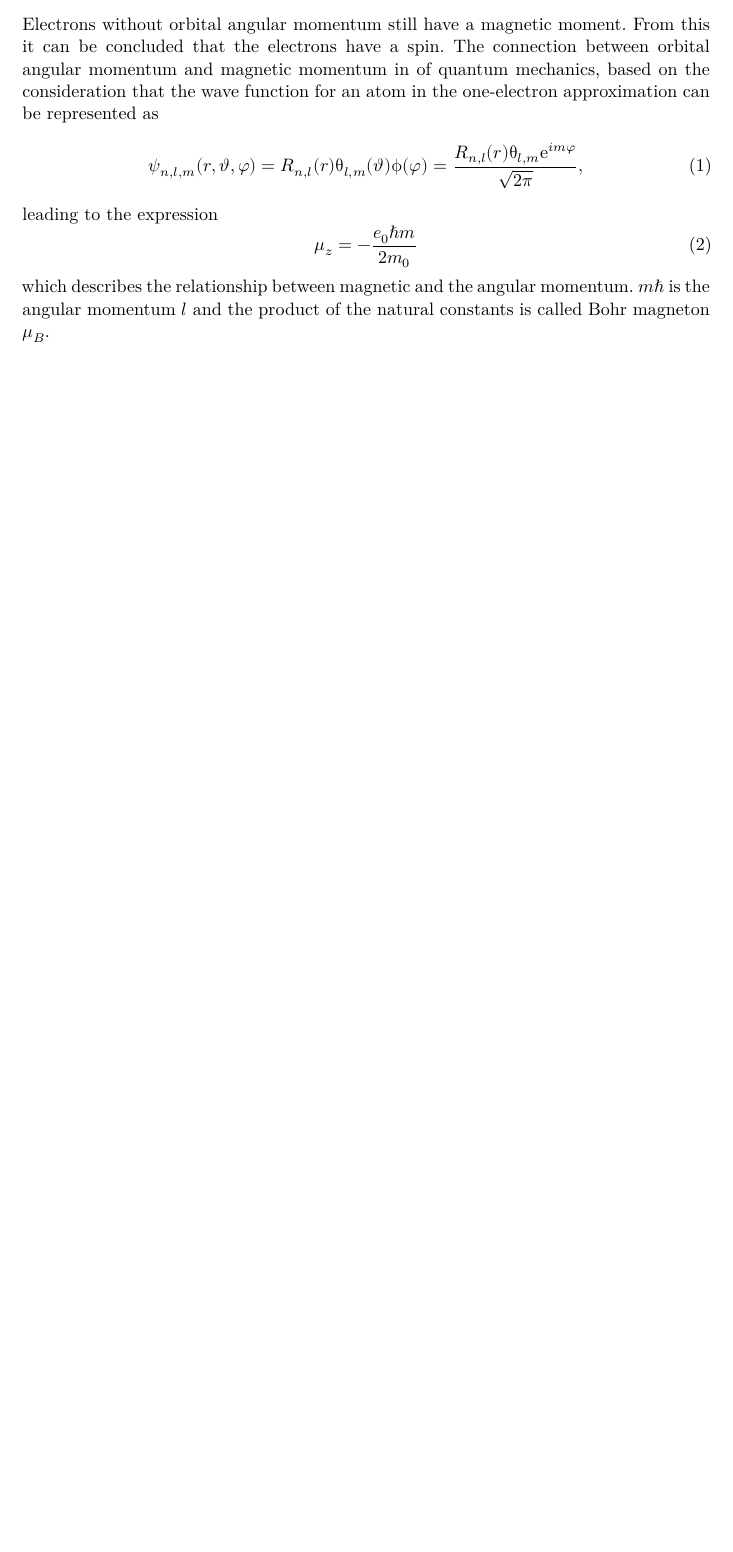
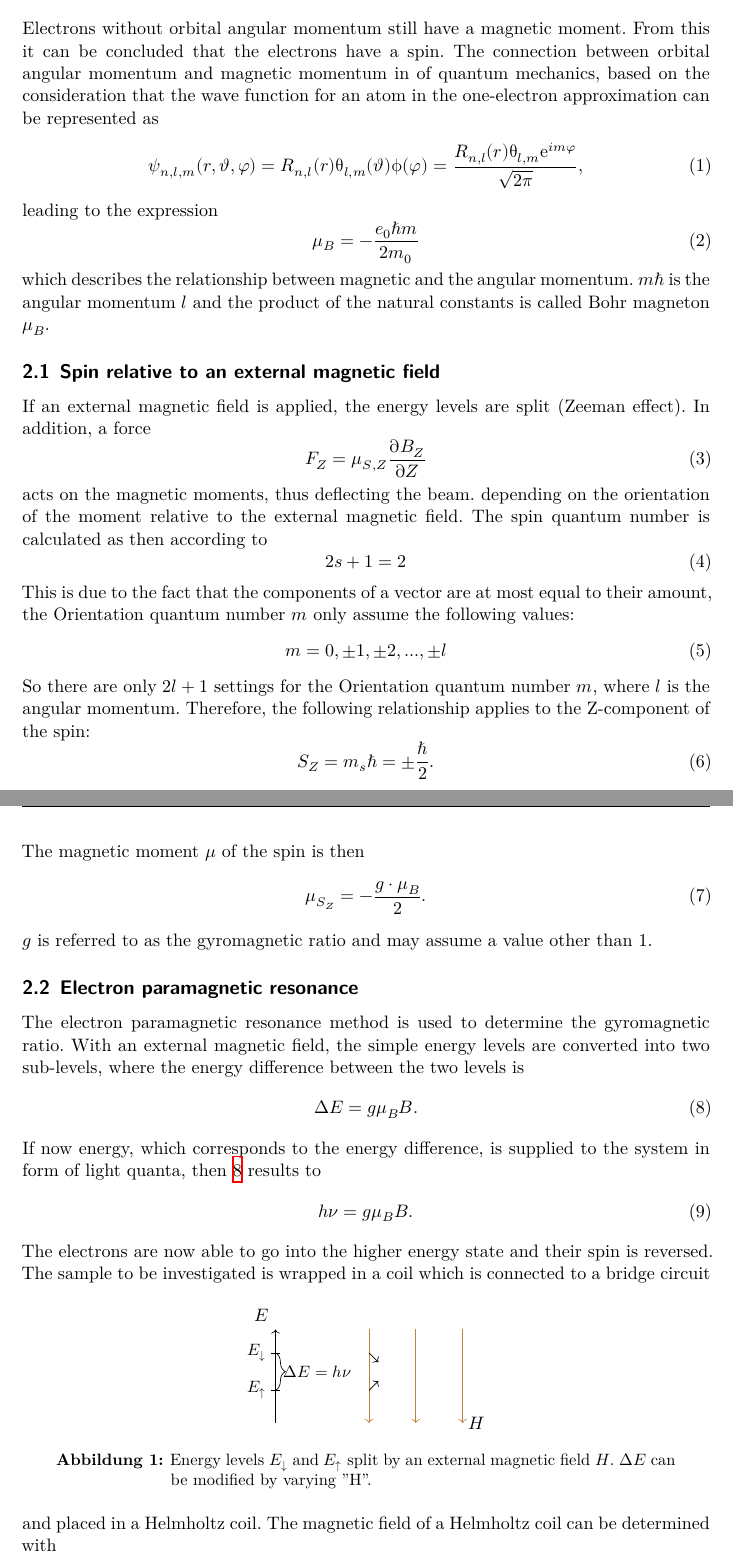
Before and after one commit to KevinMika/V28, a LaTeX document (28.tex, which reads Tex/theorie.tex): part of page 3 of 3 before the commit and two parts of pages 3 and 4 of 4 after it, the two joined at a grey line, cut so that both start at the same text, the shorter picture padded with empty space. Compiled offline with XeLaTeX.

Commit message:
Mehr Theorie hinzugefügt.

```diff
--- a/28.tex
+++ b/28.tex
@@ -86,7 +86,7 @@
 \usepackage{fancyhdr}
 \usepackage{csvsimple}
 \pagestyle{fancy}
-\rhead{V28Electron paramagnetic resonance}
+\rhead{V28 Electron paramagnetic resonance}
 \lhead{Kevin Mika, Noah Krystiniak}
 \begin{document}
 \maketitle
--- a/Tex/theorie.tex
+++ b/Tex/theorie.tex
@@ -14,7 +14,73 @@ wave function for an atom in the one-electron approximation can be represented a
 \end{equation}
 leading to the expression
 \begin{equation}
-  \mu_z=-\frac{e_0\hbar m}{2m_0}
+  \mu_B=-\frac{e_0\hbar m}{2m_0}
 \end{equation}
 which describes the relationship between magnetic
 and the angular momentum. $m\hbar$ is the angular momentum $l$ and the product of the natural constants is called Bohr magneton $\mu_B$.
+\subsection{Spin relative to an external magnetic field}
+If an external magnetic field is applied, the energy levels are split (Zeeman effect).
+In addition, a force
+\begin{equation}
+  F_Z=\mu_{S,Z}\frac{\partial B_Z}{\partial Z}
+\end{equation}
+acts on the magnetic moments, thus deflecting the beam.
+depending on the orientation of the moment relative
+to the external magnetic field. The spin quantum number is calculated as
+then according to
+\begin{equation}
+  2s+1=2
+\end{equation}
+This is due to the fact that the components of a vector are at most equal to their
+amount, the Orientation quantum number $m$ only assume the following values:
+\begin{equation}
+  m=0,\pm1,\pm2,...,\pm l
+\end{equation}
+So there are only $2l+1$ settings for the Orientation quantum number $m$, where $l$ is the angular momentum.
+Therefore, the following relationship applies to the Z-component of the spin:
+\begin{equation}
+  S_Z=m_s\hbar=\pm\frac{\hbar}{2}.
+\end{equation}
+The magnetic moment $\mu$ of the spin is then
+\begin{equation}
+  \mu_{S_Z}=-\frac{g\cdot\mu_B}{2}.
+\end{equation}
+$g$ is referred to as the gyromagnetic ratio and may assume a value other than 1.
+\subsection{Electron paramagnetic resonance}
+The electron paramagnetic resonance method is used to determine the gyromagnetic ratio.
+With an external magnetic field, the simple energy levels are converted into two sub-levels,
+where the energy difference between the two levels is
+\begin{equation}
+  \increment E=g\mu_B B.
+  \label{eq:ediff}
+\end{equation}
+If now energy, which corresponds to the energy difference,
+is supplied to the system in form of light quanta, then \ref{eq:ediff} results to
+\begin{equation}
+  h\nu=g\mu_B B.
+\end{equation}
+The electrons are now able to go into the higher energy state and their spin is reversed.
+\begin{figure}
+  \centering
+  \begin{circuitikz}
+    \draw[->,brown] (1,2)--(1,0);
+    \draw[->,brown] (2,2)--(2,0);
+    \draw[->,brown] (3,2)--(3,0);
+    \node at (3.3,0){$H$};
+    \draw[->] (-1,0)--(-1,2);
+    \draw (-1.1,1.5)--(-0.9,1.5);
+    \draw (-1.1,0.7)--(-0.9,0.7);
+    \node at (-1.3,2.3){$E$};
+    \node[font=\small] at (-1.4,1.5){$E_{\downarrow}$};
+    \node[font=\small] at (-1.4,0.7){$E_{\uparrow}$};
+    \draw[->] (1,0.7)--(1.2,0.9);
+    \draw[->] (1,1.5)--(1.2,1.3);
+    \draw[decorate,decoration={brace,amplitude=6pt}](-1,1.5)--(-1,0.7);
+    \node[font=\small] at (-0.1,1.1){$\increment E=h\nu$};
+  \end{circuitikz}
+  \caption{Energy levels $E_{\downarrow}$ and $E_{\uparrow}$ split by an external magnetic field $H$. $\increment E$ can be modified by varying "H".}
+  \label{}
+\end{figure}
+The sample to be investigated is wrapped in a coil which is connected to a bridge circuit and placed in a Helmholtz coil.
+The magnetic field of a Helmholtz coil can be determined with
+\begin{equation}
```
Also changed, not shown: 28.pdf, Tex/theorie.tex (5 more changed lines), 3 other files.
